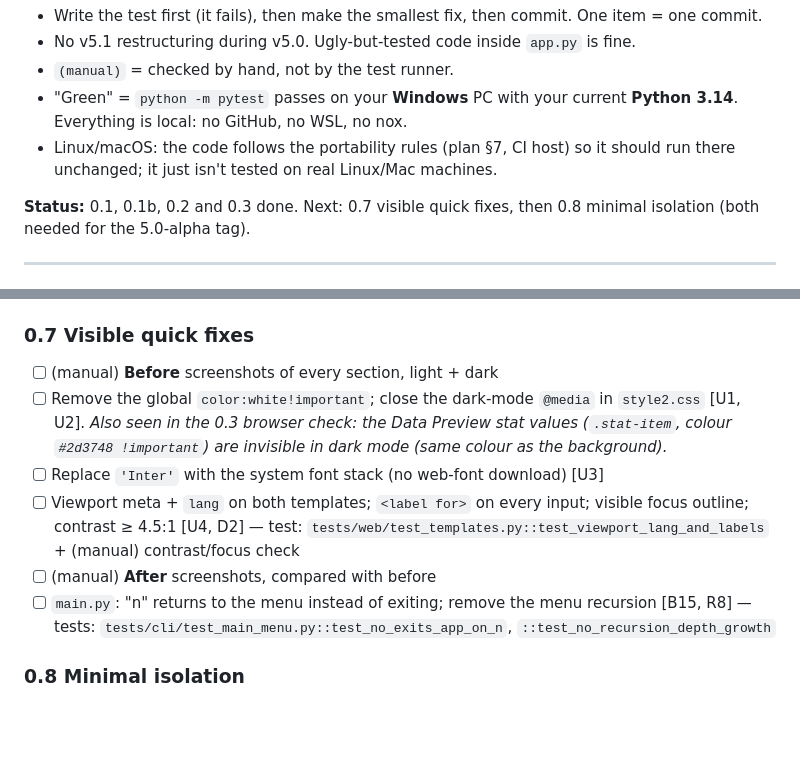
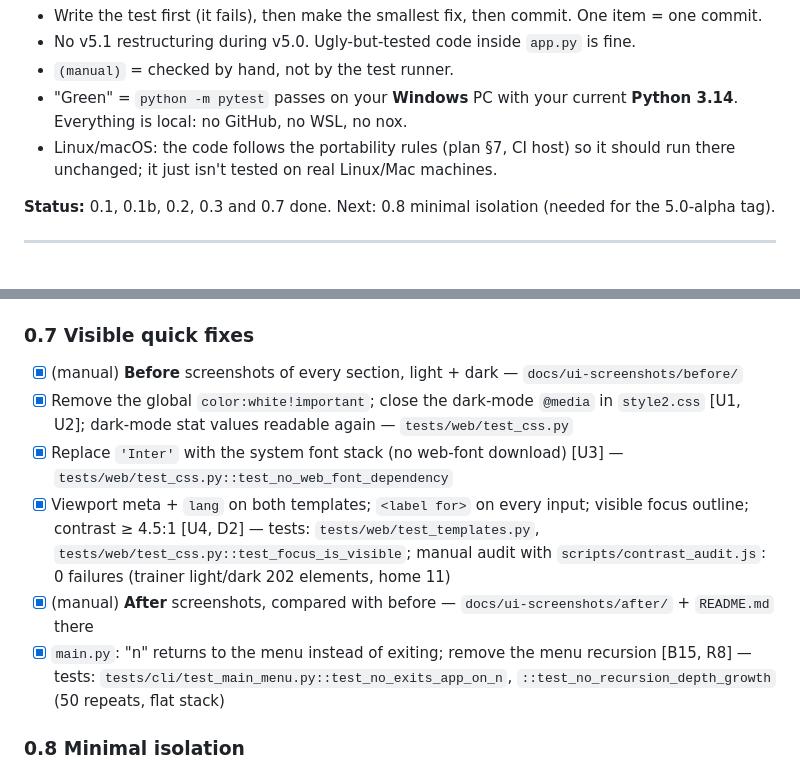
Before and after one commit to ah444/network-security-toolkit-, a Markdown page: docs/V5.0_CHECKLIST.md, 2 parts joined by grey strips. Rendered like a GitHub page; blank space fills up the shorter version.

Commit message:
docs: tick step 0.7 in the v5.0 checklist
Co-Authored-By: Claude Opus 5.5 <noreply@anthropic.com>

```diff
--- a/docs/V5.0_CHECKLIST.md
+++ b/docs/V5.0_CHECKLIST.md
@@ -8,7 +8,7 @@ Rules:
 - "Green" = `python -m pytest` passes on your **Windows** PC with your current **Python 3.14**. Everything is local: no GitHub, no WSL, no nox.
 - Linux/macOS: the code follows the portability rules (plan §7, CI host) so it should run there unchanged; it just isn't tested on real Linux/Mac machines.
 
-**Status:** 0.1, 0.1b, 0.2 and 0.3 done. Next: 0.7 visible quick fixes, then 0.8 minimal isolation (both needed for the 5.0-alpha tag).
+**Status:** 0.1, 0.1b, 0.2, 0.3 and 0.7 done. Next: 0.8 minimal isolation (needed for the 5.0-alpha tag).
 
 ---
 
@@ -52,12 +52,12 @@ Rules:
 - [x] CSRF interim: JSON-only state changes + `Origin` check (403 for other sites) on every POST [S10] — `tests/security/test_csrf_interim.py`
 
 ### 0.7 Visible quick fixes
-- [ ] (manual) **Before** screenshots of every section, light + dark
-- [ ] Remove the global `color:white!important`; close the dark-mode `@media` in `style2.css` [U1, U2]. *Also seen in the 0.3 browser check: the Data Preview stat values (`.stat-item`, colour `#2d3748 !important`) are invisible in dark mode (same colour as the background).*
-- [ ] Replace `'Inter'` with the system font stack (no web-font download) [U3]
-- [ ] Viewport meta + `lang` on both templates; `<label for>` on every input; visible focus outline; contrast ≥ 4.5:1 [U4, D2] — test: `tests/web/test_templates.py::test_viewport_lang_and_labels` + (manual) contrast/focus check
-- [ ] (manual) **After** screenshots, compared with before
-- [ ] `main.py`: "n" returns to the menu instead of exiting; remove the menu recursion [B15, R8] — tests: `tests/cli/test_main_menu.py::test_no_exits_app_on_n`, `::test_no_recursion_depth_growth`
+- [x] (manual) **Before** screenshots of every section, light + dark — `docs/ui-screenshots/before/`
+- [x] Remove the global `color:white!important`; close the dark-mode `@media` in `style2.css` [U1, U2]; dark-mode stat values readable again — `tests/web/test_css.py`
+- [x] Replace `'Inter'` with the system font stack (no web-font download) [U3] — `tests/web/test_css.py::test_no_web_font_dependency`
+- [x] Viewport meta + `lang` on both templates; `<label for>` on every input; visible focus outline; contrast ≥ 4.5:1 [U4, D2] — tests: `tests/web/test_templates.py`, `tests/web/test_css.py::test_focus_is_visible`; manual audit with `scripts/contrast_audit.js`: 0 failures (trainer light/dark 202 elements, home 11)
+- [x] (manual) **After** screenshots, compared with before — `docs/ui-screenshots/after/` + `README.md` there
+- [x] `main.py`: "n" returns to the menu instead of exiting; remove the menu recursion [B15, R8] — tests: `tests/cli/test_main_menu.py::test_no_exits_app_on_n`, `::test_no_recursion_depth_growth` (50 repeats, flat stack)
 
 ### 0.8 Minimal isolation
 - [ ] Workspace ID per browser session replaces the 3 globals [S7] — test: `tests/web/test_isolation.py::test_two_sessions_isolated`
```
